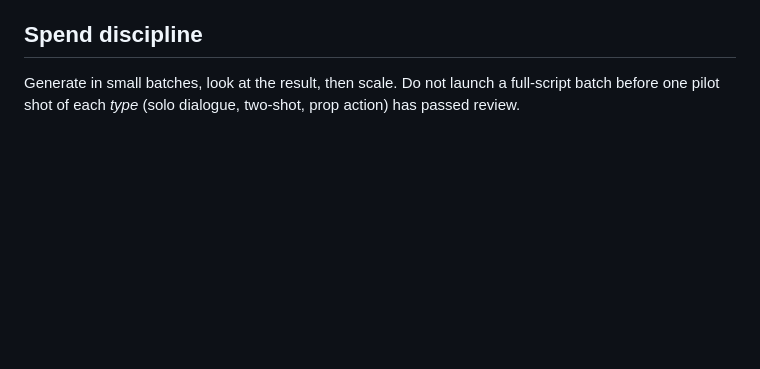
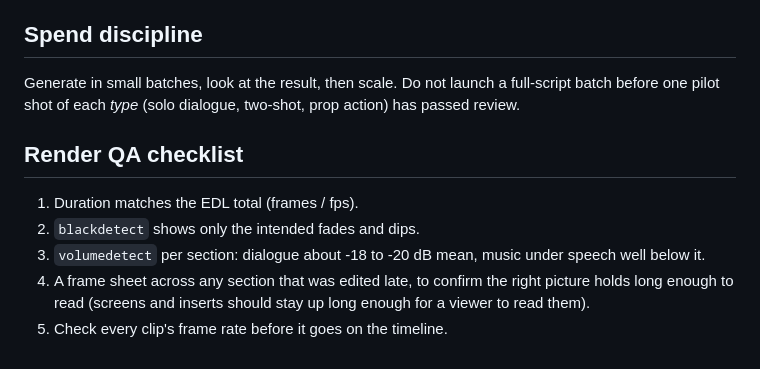
Before and after one commit to HaveMindHive/havemindvideo-skill, a Markdown page: references/self-check.md, the part around the change. Rendered like a GitHub page; blank space fills up the shorter version.

```diff
--- a/references/self-check.md
+++ b/references/self-check.md
@@ -62,3 +62,10 @@ Cheap to do (ffmpeg + PIL), and it catches the problems before they are placed o
 
 ## Spend discipline
 Generate in small batches, look at the result, then scale. Do not launch a full-script batch before one pilot shot of each *type* (solo dialogue, two-shot, prop action) has passed review.
+
+## Render QA checklist
+1. Duration matches the EDL total (frames / fps).
+2. `blackdetect` shows only the intended fades and dips.
+3. `volumedetect` per section: dialogue about -18 to -20 dB mean, music under speech well below it.
+4. A frame sheet across any section that was edited late, to confirm the right picture holds long enough to read (screens and inserts should stay up long enough for a viewer to read them).
+5. Check every clip's frame rate before it goes on the timeline.
```
Also changed, not shown: references/audio-music.md (+3 -0 lines), references/davinci-resolve.md (+10 -0 lines).
